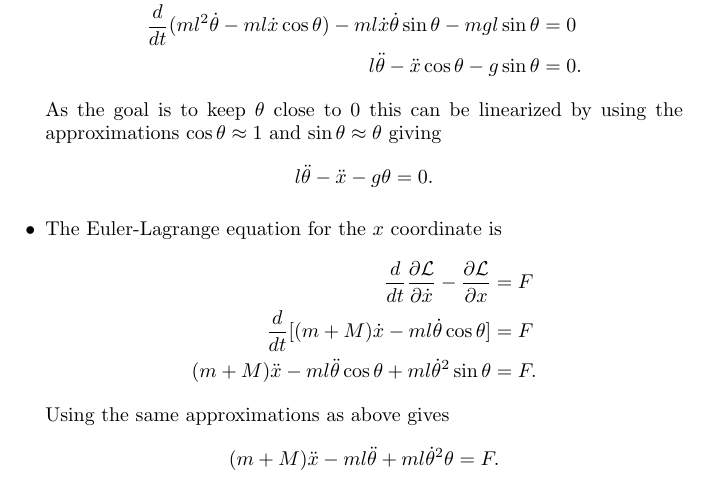
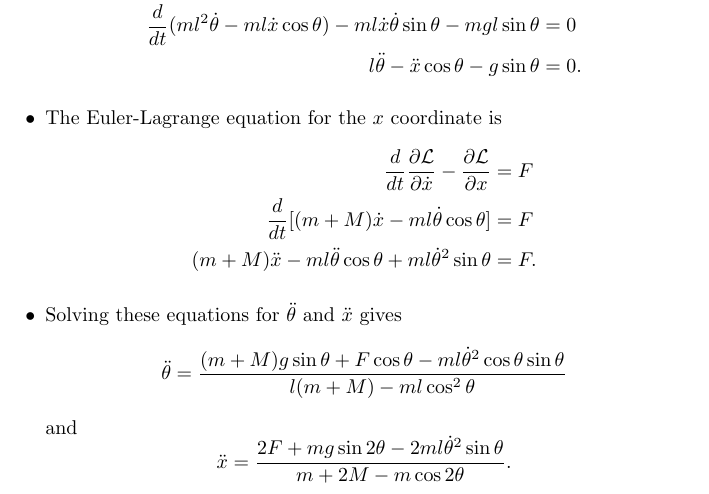
Before and after one commit to chrisdoble/self-balancing-inverted-pendulum, a LaTeX document (notes/notes.tex): part of page 2 of 2, cut so that both start at the same text. Compiled offline with pdfLaTeX.

Commit message:
Update equations of motion

```diff
--- a/notes/notes.tex
+++ b/notes/notes.tex
@@ -75,13 +75,15 @@
           \frac{d}{d t} \frac{\partial \mathcal{L}}{\partial \dot{\theta}} - \frac{\partial \mathcal{L}}{\partial \theta}         & = 0  \\
           \frac{d}{d t} (m l^2 \dot{\theta} - m l \dot{x} \cos \theta) - m l \dot{x} \dot{\theta} \sin \theta - m g l \sin \theta & = 0  \\
           l \ddot{\theta} - \ddot{x} \cos \theta - g \sin \theta                                                                  & = 0.
-        \end{align*} As the goal is to keep $\theta$ close to $0$ this can be linearized by using the approximations $\cos \theta \approx 1$ and $\sin \theta \approx \theta$ giving \[l \ddot{\theta} - \ddot{x} - g \theta = 0.\]
+        \end{align*}
 
   \item The Euler-Lagrange equation for the $x$ coordinate is \begin{align*}
           \frac{d}{d t} \frac{\partial \mathcal{L}}{\partial \dot{x}} - \frac{\partial \mathcal{L}}{\partial x} & = F  \\
           \frac{d}{d t} [(m + M) \dot{x} - m l \dot{\theta} \cos \theta]                                        & = F  \\
           (m + M) \ddot{x} - m l \ddot{\theta} \cos \theta + m l \dot{\theta}^2 \sin \theta                     & = F.
-        \end{align*} Using the same approximations as above gives \[(m + M) \ddot{x} - m l \ddot{\theta} + m l \dot{\theta}^2 \theta = F.\]
+        \end{align*}
+
+  \item Solving these equations for $\ddot{\theta}$ and $\ddot{x}$ gives \[\ddot{\theta} = \frac{(m + M) g \sin \theta + F \cos \theta - m l \dot{\theta}^2 \cos \theta \sin \theta}{l (m + M) - m l \cos^2 \theta}\] and \[\ddot{x} = \frac{2 F + m g \sin 2 \theta - 2 m l \dot{\theta}^2 \sin \theta}{m + 2 M - m \cos 2 \theta}.\]
 \end{itemize}
 
 \end{document}
```
Also changed, not shown: notes/notes.pdf.
